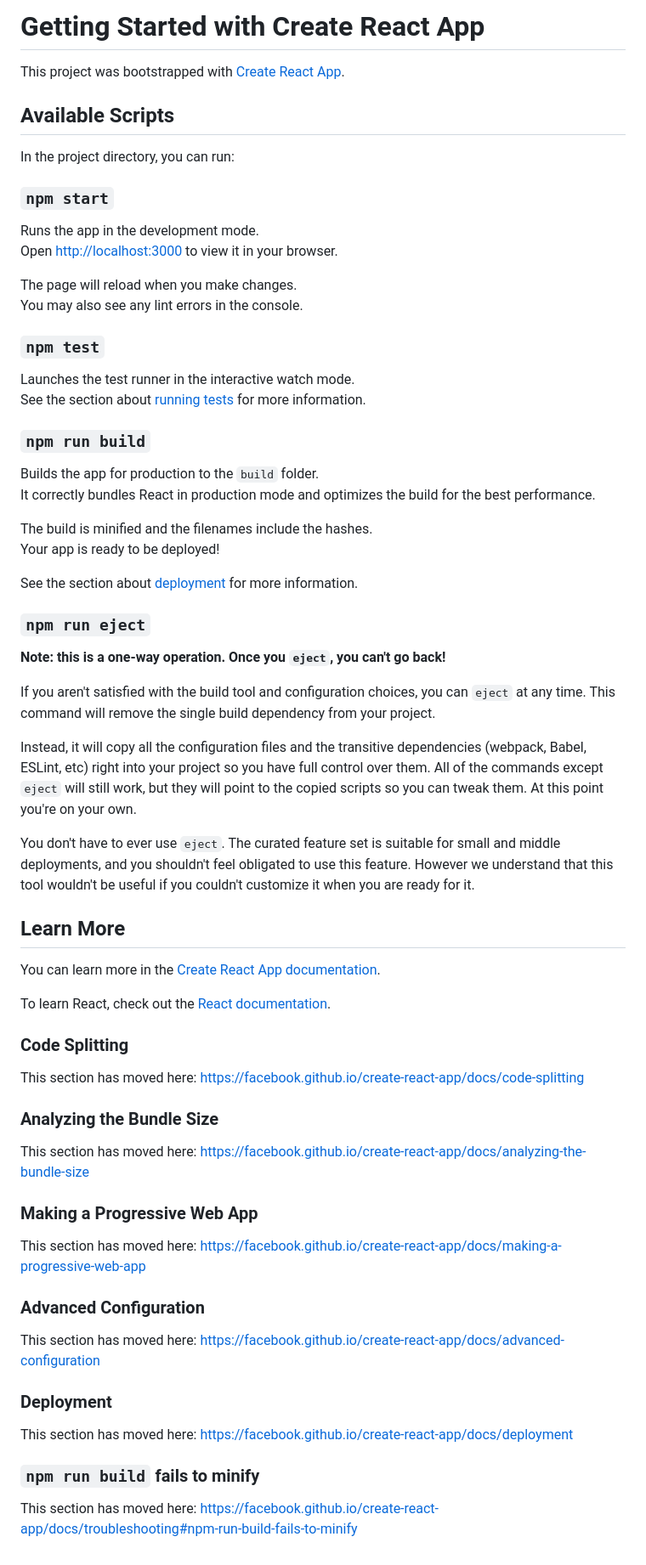
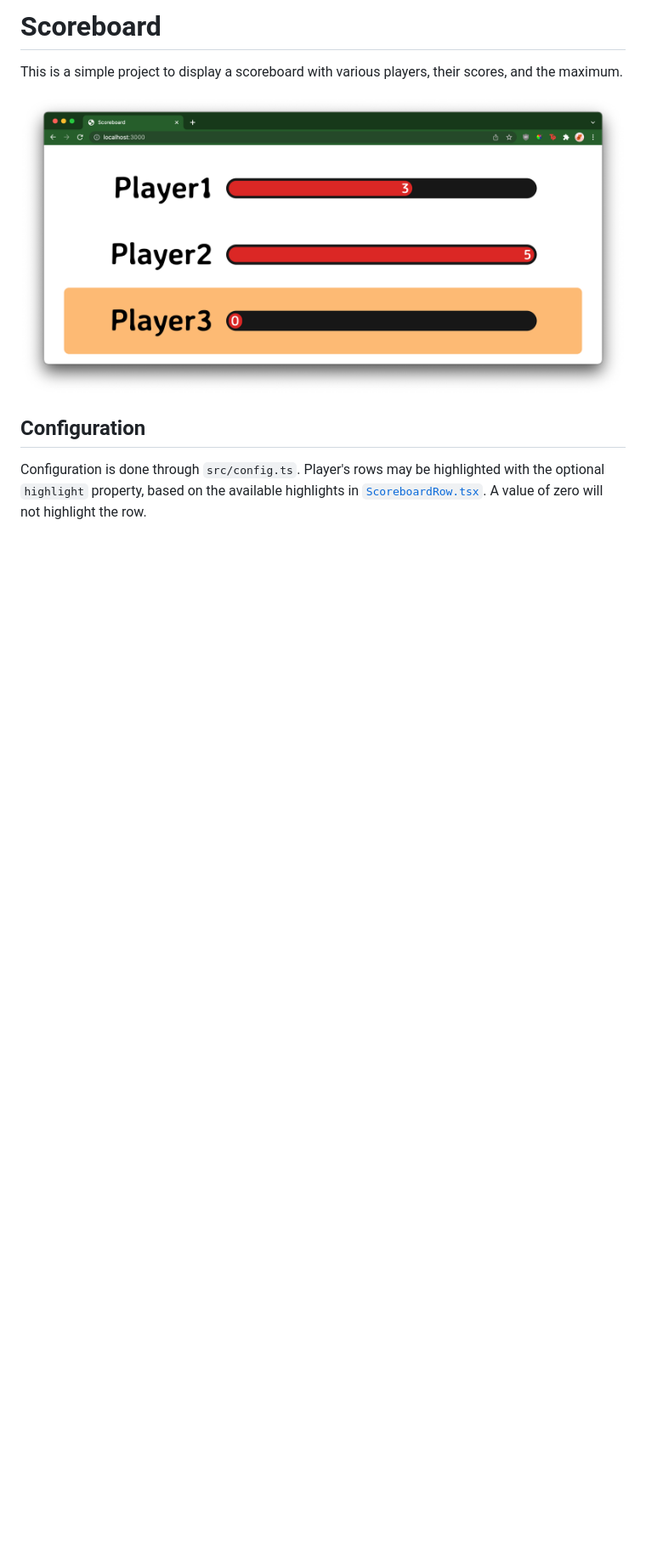
Before and after one commit to ncovercash/scoreboard, a Markdown page: README.md, the part around the change. Shown at 85% size. Drawn GitHub-style; pictures changed too: screenshot.png (added); blank space fills up the shorter version.

```diff
--- a/README.md
+++ b/README.md
@@ -1,70 +1,13 @@
-# Getting Started with Create React App
+# Scoreboard
 
-This project was bootstrapped with [Create React App](https://github.com/facebook/create-react-app).
+This is a simple project to display a scoreboard with various players, their
+scores, and the maximum.
 
-## Available Scripts
+![screenshot](screenshot.png)
 
-In the project directory, you can run:
+## Configuration
 
-### `npm start`
-
-Runs the app in the development mode.\
-Open [http://localhost:3000](http://localhost:3000) to view it in your browser.
-
-The page will reload when you make changes.\
-You may also see any lint errors in the console.
-
-### `npm test`
-
-Launches the test runner in the interactive watch mode.\
-See the section about [running tests](https://facebook.github.io/create-react-app/docs/running-tests) for more information.
-
-### `npm run build`
-
-Builds the app for production to the `build` folder.\
-It correctly bundles React in production mode and optimizes the build for the best performance.
-
-The build is minified and the filenames include the hashes.\
-Your app is ready to be deployed!
-
-See the section about [deployment](https://facebook.github.io/create-react-app/docs/deployment) for more information.
-
-### `npm run eject`
-
-**Note: this is a one-way operation. Once you `eject`, you can't go back!**
-
-If you aren't satisfied with the build tool and configuration choices, you can `eject` at any time. This command will remove the single build dependency from your project.
-
-Instead, it will copy all the configuration files and the transitive dependencies (webpack, Babel, ESLint, etc) right into your project so you have full control over them. All of the commands except `eject` will still work, but they will point to the copied scripts so you can tweak them. At this point you're on your own.
-
-You don't have to ever use `eject`. The curated feature set is suitable for small and middle deployments, and you shouldn't feel obligated to use this feature. However we understand that this tool wouldn't be useful if you couldn't customize it when you are ready for it.
-
-## Learn More
-
-You can learn more in the [Create React App documentation](https://facebook.github.io/create-react-app/docs/getting-started).
-
-To learn React, check out the [React documentation](https://reactjs.org/).
-
-### Code Splitting
-
-This section has moved here: [https://facebook.github.io/create-react-app/docs/code-splitting](https://facebook.github.io/create-react-app/docs/code-splitting)
-
-### Analyzing the Bundle Size
-
-This section has moved here: [https://facebook.github.io/create-react-app/docs/analyzing-the-bundle-size](https://facebook.github.io/create-react-app/docs/analyzing-the-bundle-size)
-
-### Making a Progressive Web App
-
-This section has moved here: [https://facebook.github.io/create-react-app/docs/making-a-progressive-web-app](https://facebook.github.io/create-react-app/docs/making-a-progressive-web-app)
-
-### Advanced Configuration
-
-This section has moved here: [https://facebook.github.io/create-react-app/docs/advanced-configuration](https://facebook.github.io/create-react-app/docs/advanced-configuration)
-
-### Deployment
-
-This section has moved here: [https://facebook.github.io/create-react-app/docs/deployment](https://facebook.github.io/create-react-app/docs/deployment)
-
-### `npm run build` fails to minify
-
-This section has moved here: [https://facebook.github.io/create-react-app/docs/troubleshooting#npm-run-build-fails-to-minify](https://facebook.github.io/create-react-app/docs/troubleshooting#npm-run-build-fails-to-minify)
+Configuration is done through `src/config.ts`. Player's rows may be highlighted
+with the optional `highlight` property, based on the available highlights in
+[`ScoreboardRow.tsx`](src/ScoreboardRow.tsx). A value of zero will not highlight
+the row.
```
Also changed, not shown: 3 other files.
